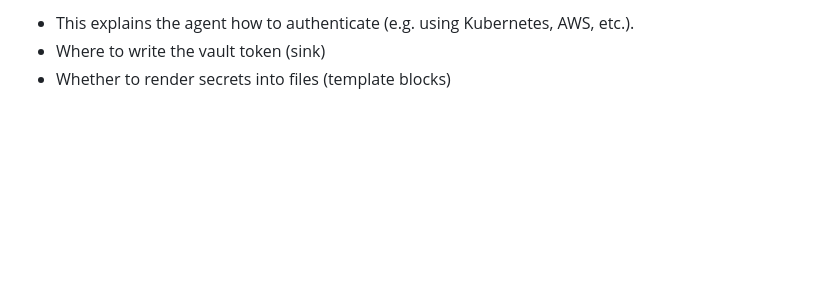
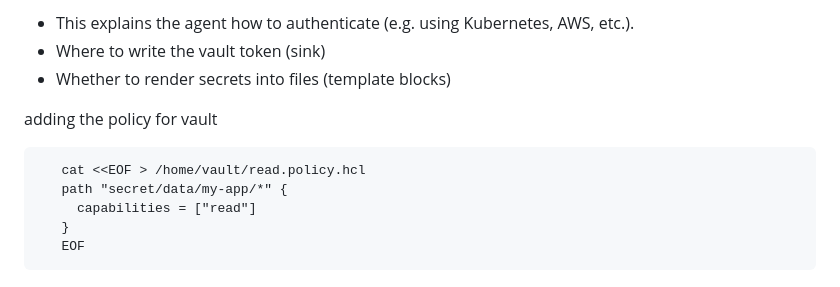
Before and after one commit to My-projects-Files/Mark-10-Kubernet_repo, a Markdown page: kube-Mark-10.8/README.md, the part around the change. GitHub-like rendering; blank space fills up the shorter version.

```diff
--- a/kube-Mark-10.8/README.md
+++ b/kube-Mark-10.8/README.md
@@ -77,3 +77,11 @@ It’s a required configuration file for the Vault Agent inside the pod, we will
 - This explains the agent how to authenticate (e.g. using Kubernetes, AWS, etc.).
 - Where to write the vault token (sink)
 - Whether to render secrets into files (template blocks)
+
+adding the policy for vault
+
+       cat <<EOF > /home/vault/read.policy.hcl
+       path "secret/data/my-app/*" {
+         capabilities = ["read"]
+       }
+       EOF
```
